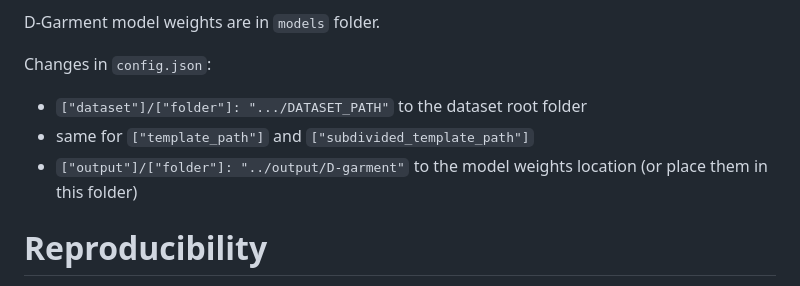
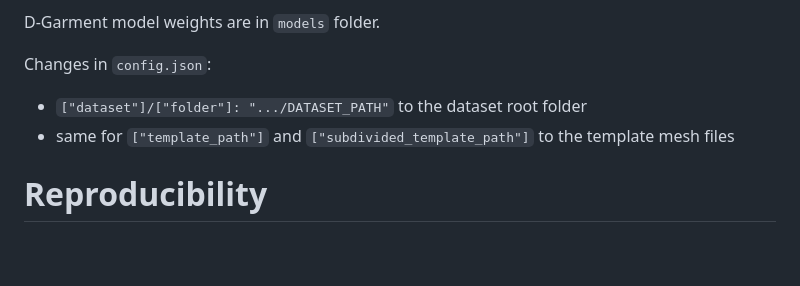
Before and after one commit to dumoulina/d-garment, a Markdown page: README.md, the part around the change. GitHub-like rendering; blank space fills up the shorter version.

```diff
--- a/README.md
+++ b/README.md
@@ -91,8 +91,7 @@ D-Garment model weights are in `models` folder.
 
 Changes in `config.json`:
   - `["dataset"]/["folder"]: ".../DATASET_PATH"` to the dataset root folder
-  - same for `["template_path"]` and `["subdivided_template_path"]`
-  - `["output"]/["folder"]: "../output/D-garment"` to the model weights location (or place them in this folder)
+  - same for `["template_path"]` and `["subdivided_template_path"]` to the template mesh files
 
 # Reproducibility
 
```
